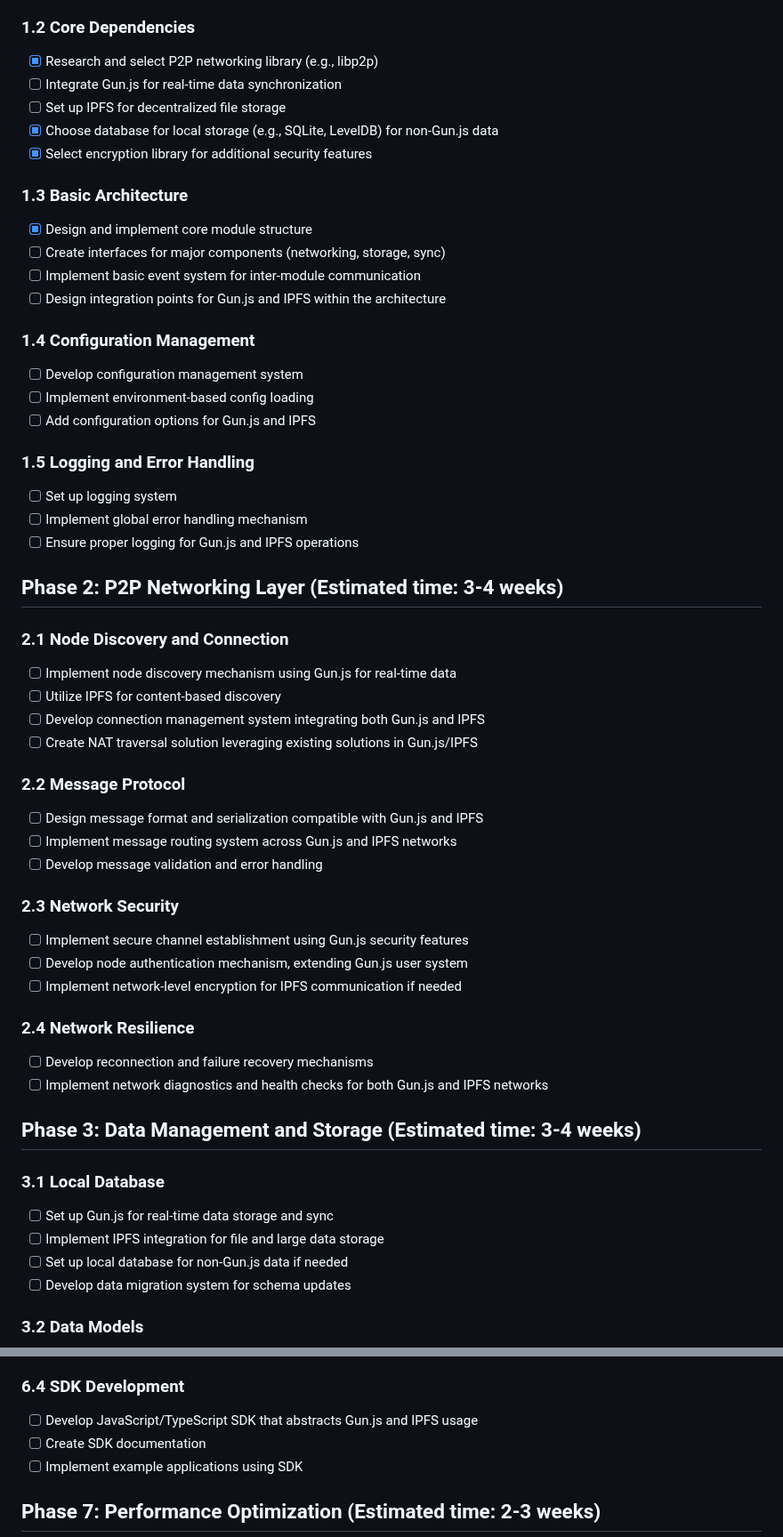
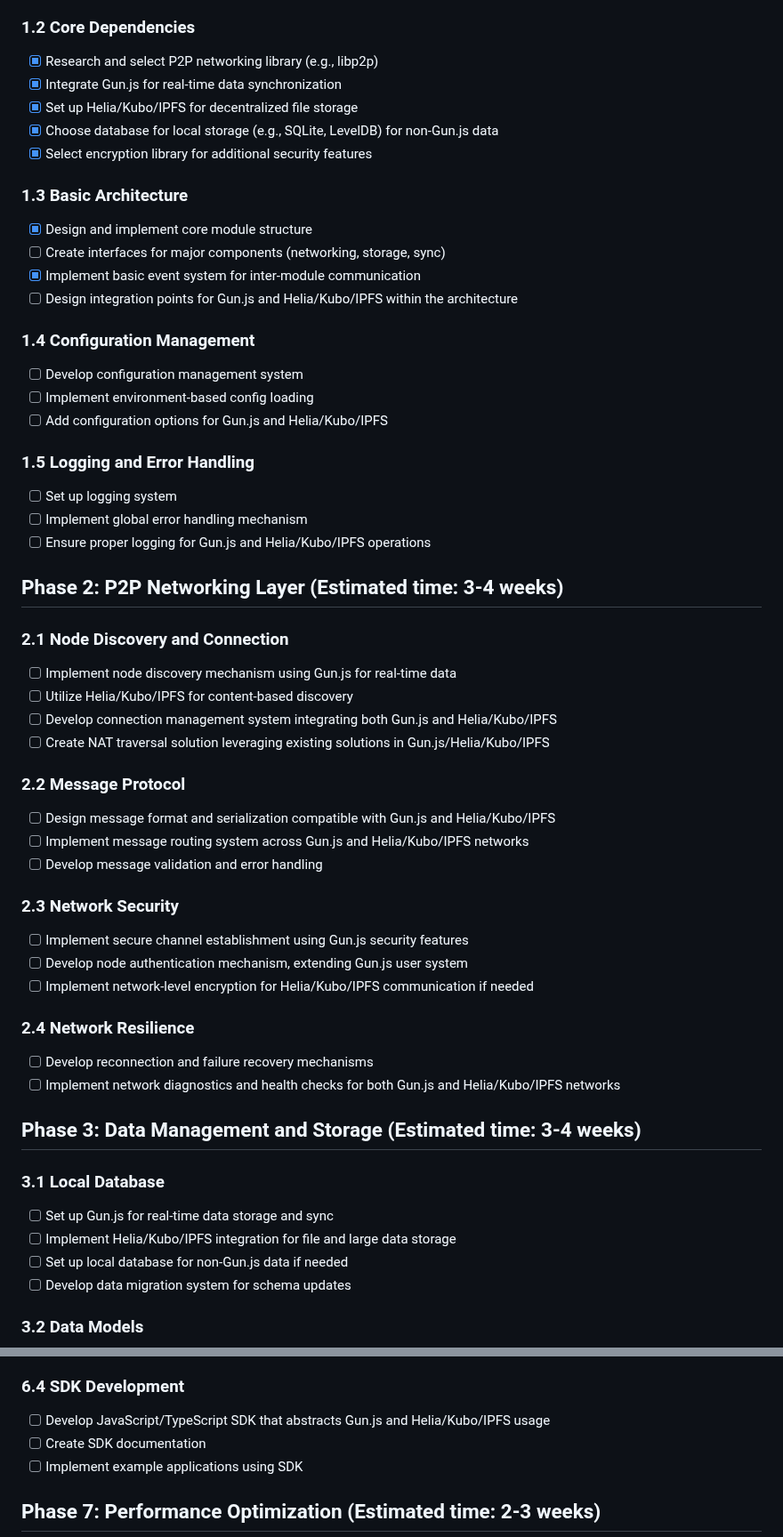
Before and after one commit to BjornKennethHolmstrom/CosmicSyncCore, a Markdown page: docs/cosmicsynccore-implementation-plan.md, 2 parts joined by grey strips. Shown at 89% size. GitHub-like rendering.

Commit message:
Add Helia and Kubo to plans

```diff
--- a/docs/cosmicsynccore-implementation-plan.md
+++ b/docs/cosmicsynccore-implementation-plan.md
@@ -10,54 +10,54 @@
 
 ### 1.2 Core Dependencies
 - [X] Research and select P2P networking library (e.g., libp2p)
-- [ ] Integrate Gun.js for real-time data synchronization
-- [ ] Set up IPFS for decentralized file storage
+- [X] Integrate Gun.js for real-time data synchronization
+- [X] Set up Helia/Kubo/IPFS for decentralized file storage
 - [X] Choose database for local storage (e.g., SQLite, LevelDB) for non-Gun.js data
 - [X] Select encryption library for additional security features
 
 ### 1.3 Basic Architecture
 - [X] Design and implement core module structure
 - [ ] Create interfaces for major components (networking, storage, sync)
-- [ ] Implement basic event system for inter-module communication
-- [ ] Design integration points for Gun.js and IPFS within the architecture
+- [X] Implement basic event system for inter-module communication
+- [ ] Design integration points for Gun.js and Helia/Kubo/IPFS within the architecture
 
 ### 1.4 Configuration Management
 - [ ] Develop configuration management system
 - [ ] Implement environment-based config loading
-- [ ] Add configuration options for Gun.js and IPFS
+- [ ] Add configuration options for Gun.js and Helia/Kubo/IPFS
 
 ### 1.5 Logging and Error Handling
 - [ ] Set up logging system
 - [ ] Implement global error handling mechanism
-- [ ] Ensure proper logging for Gun.js and IPFS operations
+- [ ] Ensure proper logging for Gun.js and Helia/Kubo/IPFS operations
 
 ## Phase 2: P2P Networking Layer (Estimated time: 3-4 weeks)
 
 ### 2.1 Node Discovery and Connection
 - [ ] Implement node discovery mechanism using Gun.js for real-time data
-- [ ] Utilize IPFS for content-based discovery
-- [ ] Develop connection management system integrating both Gun.js and IPFS
-- [ ] Create NAT traversal solution leveraging existing solutions in Gun.js/IPFS
+- [ ] Utilize Helia/Kubo/IPFS for content-based discovery
+- [ ] Develop connection management system integrating both Gun.js and Helia/Kubo/IPFS
+- [ ] Create NAT traversal solution leveraging existing solutions in Gun.js/Helia/Kubo/IPFS
 
 ### 2.2 Message Protocol
-- [ ] Design message format and serialization compatible with Gun.js and IPFS
-- [ ] Implement message routing system across Gun.js and IPFS networks
+- [ ] Design message format and serialization compatible with Gun.js and Helia/Kubo/IPFS
+- [ ] Implement message routing system across Gun.js and Helia/Kubo/IPFS networks
 - [ ] Develop message validation and error handling
 
 ### 2.3 Network Security
 - [ ] Implement secure channel establishment using Gun.js security features
 - [ ] Develop node authentication mechanism, extending Gun.js user system
-- [ ] Implement network-level encryption for IPFS communication if needed
+- [ ] Implement network-level encryption for Helia/Kubo/IPFS communication if needed
 
 ### 2.4 Network Resilience
 - [ ] Develop reconnection and failure recovery mechanisms
-- [ ] Implement network diagnostics and health checks for both Gun.js and IPFS networks
+- [ ] Implement network diagnostics and health checks for both Gun.js and Helia/Kubo/IPFS networks
 
 ## Phase 3: Data Management and Storage (Estimated time: 3-4 weeks)
 
 ### 3.1 Local Database
 - [ ] Set up Gun.js for real-time data storage and sync
-- [ ] Implement IPFS integration for file and large data storage
+- [ ] Implement Helia/Kubo/IPFS integration for file and large data storage
 - [ ] Set up local database for non-Gun.js data if needed
 - [ ] Develop data migration system for schema updates
 
@@ -136,7 +136,7 @@
 - [ ] Implement WebSocket authentication and security
 
 ### 6.4 SDK Development
-- [ ] Develop JavaScript/TypeScript SDK that abstracts Gun.js and IPFS usage
+- [ ] Develop JavaScript/TypeScript SDK that abstracts Gun.js and Helia/Kubo/IPFS usage
 - [ ] Create SDK documentation
 - [ ] Implement example applications using SDK
 
```
Also changed, not shown: other parts of docs/cosmicsynccore-implementation-plan.md (+16 -16 lines), docs/cosmicsynccore-initial-action-plan.md (+20 -20 lines).
